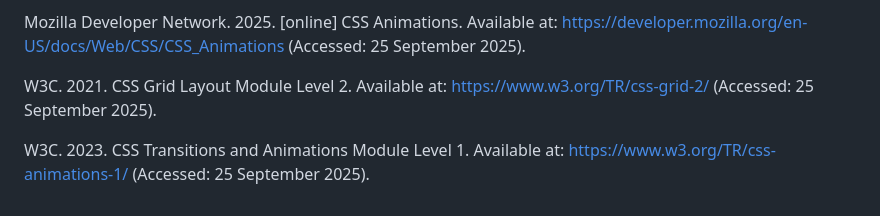
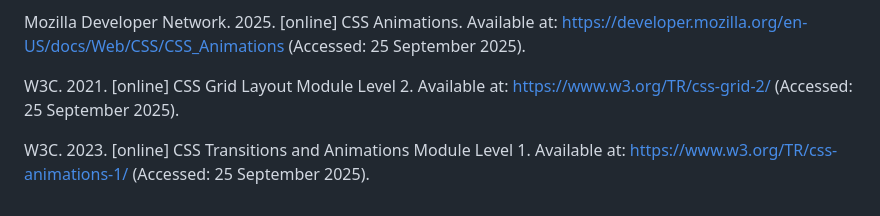
Before and after one commit to IIEWFL/wede5020-part-1-st10489831-Mahlatse-Mokabane, a Markdown page: README.md, the part around the change printed below. GitHub-like rendering.

```diff
--- a/README.md
+++ b/README.md
@@ -212,6 +224,6 @@ Google Developers. 2025. Responsive Web Design Basics. [online] Available at: ht
 
 Mozilla Developer Network. 2025. [online] CSS Animations. Available at: https://developer.mozilla.org/en-US/docs/Web/CSS/CSS_Animations (Accessed: 25 September 2025).
 
-W3C. 2021. CSS Grid Layout Module Level 2. Available at: https://www.w3.org/TR/css-grid-2/ (Accessed: 25 September 2025).
+W3C. 2021. [online] CSS Grid Layout Module Level 2. Available at: https://www.w3.org/TR/css-grid-2/ (Accessed: 25 September 2025).
 
-W3C. 2023. CSS Transitions and Animations Module Level 1. Available at: https://www.w3.org/TR/css-animations-1/ (Accessed: 25 September 2025).
+W3C. 2023. [online] CSS Transitions and Animations Module Level 1. Available at: https://www.w3.org/TR/css-animations-1/ (Accessed: 25 September 2025).
```
Also changed, not shown: other parts of README.md (+13 -1 lines).
